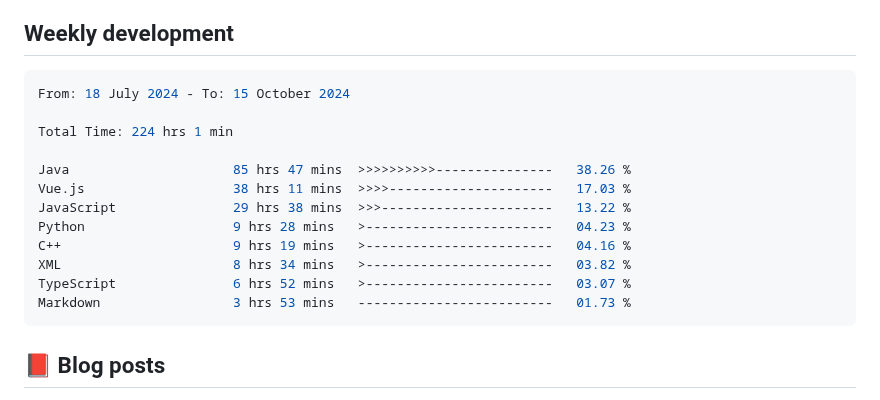
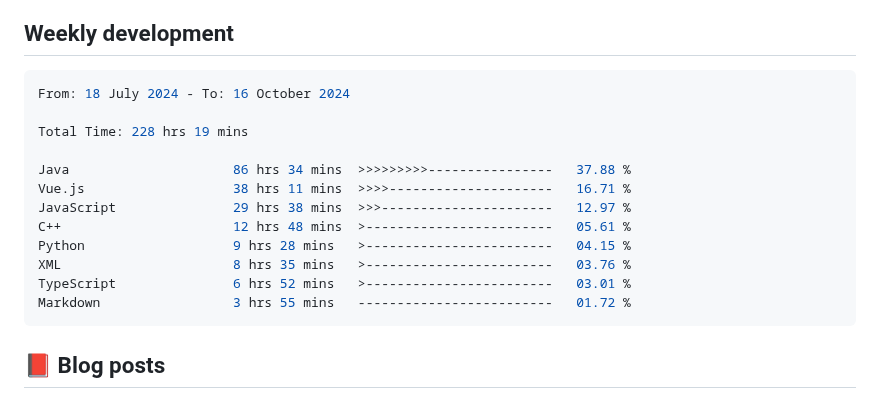
Before and after one commit to Pleasurecruise/Pleasurecruise, a Markdown page: README.md, the part around the change. Rendered like a GitHub page.

Commit message:
Updated waka-readme graph with new metrics

````diff
--- a/README.md
+++ b/README.md
@@ -33,18 +33,18 @@
 <!--START_SECTION:waka-->
 
 ```rust
-From: 18 July 2024 - To: 15 October 2024
+From: 18 July 2024 - To: 16 October 2024
 
-Total Time: 224 hrs 1 min
+Total Time: 228 hrs 19 mins
 
-Java                     85 hrs 47 mins  >>>>>>>>>>---------------   38.26 %
-Vue.js                   38 hrs 11 mins  >>>>---------------------   17.03 %
-JavaScript               29 hrs 38 mins  >>>----------------------   13.22 %
-Python                   9 hrs 28 mins   >------------------------   04.23 %
-C++                      9 hrs 19 mins   >------------------------   04.16 %
-XML                      8 hrs 34 mins   >------------------------   03.82 %
-TypeScript               6 hrs 52 mins   >------------------------   03.07 %
-Markdown                 3 hrs 53 mins   -------------------------   01.73 %
+Java                     86 hrs 34 mins  >>>>>>>>>----------------   37.88 %
+Vue.js                   38 hrs 11 mins  >>>>---------------------   16.71 %
+JavaScript               29 hrs 38 mins  >>>----------------------   12.97 %
+C++                      12 hrs 48 mins  >------------------------   05.61 %
+Python                   9 hrs 28 mins   >------------------------   04.15 %
+XML                      8 hrs 35 mins   >------------------------   03.76 %
+TypeScript               6 hrs 52 mins   >------------------------   03.01 %
+Markdown                 3 hrs 55 mins   -------------------------   01.72 %
 ```
 
 <!--END_SECTION:waka-->
````
